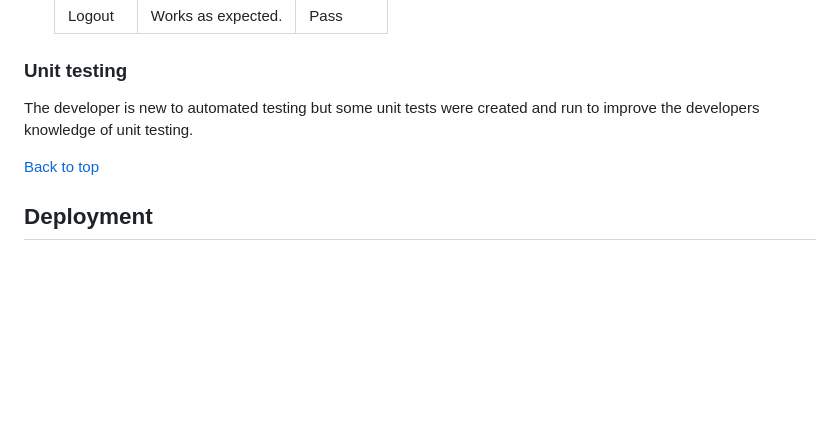
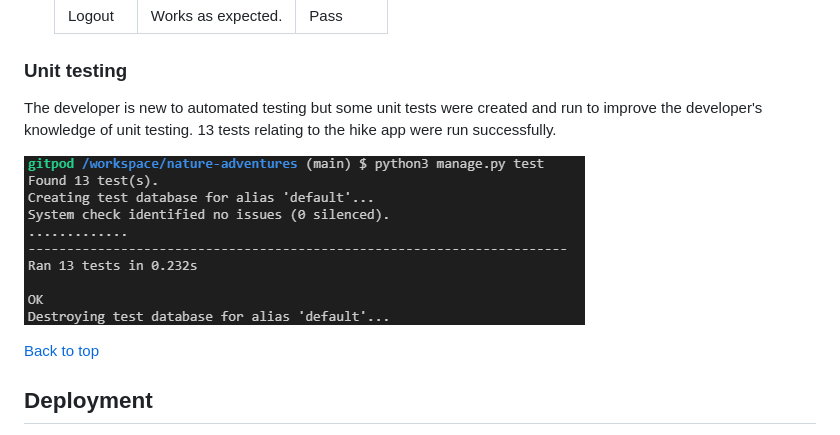
Before and after one commit to Code-Institute-Submissions/nature-adventures, a Markdown page: README.md, the part around the change. Rendered like a GitHub page; pictures changed too: assets/readme_files/unit_testing.png (added); blank space fills up the shorter version.

Commit message:
docs: add unit tests and update README.md

```diff
--- a/README.md
+++ b/README.md
@@ -485,7 +485,9 @@ In addition to manual checks, responsiveness was tested further using Chrome Dev
 
 ### Unit testing
 
-The developer is new to automated testing but some unit tests were created and run to improve the developers knowledge of unit testing.
+The developer is new to automated testing but some unit tests were created and run to improve the developer's knowledge of unit testing. 13 tests relating to the hike app were run successfully.
+
+![Unit tests](assets/readme_files/unit_testing.png)
 
 [Back to top](#nature-adventures)
 
```
Also changed, not shown: 4 other files.
